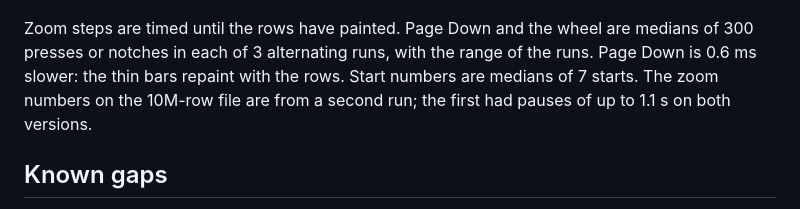
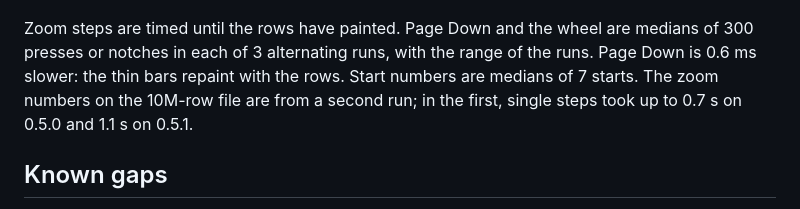
Before and after one commit to abooodbah/leanrows, a Markdown page: docs/releases/v0.5.1.md, the part around the change. Rendered like a GitHub page.

Commit message:
Give the slowest zoom steps of the first 10M-row run per version

```diff
--- a/docs/releases/v0.5.1.md
+++ b/docs/releases/v0.5.1.md
@@ -54,8 +54,8 @@ Zoom steps are timed until the rows have painted. Page Down and the wheel are
 medians of 300 presses or notches in each of 3 alternating runs, with the
 range of the runs. Page Down is 0.6 ms slower: the thin bars repaint with the
 rows. Start numbers are medians of 7 starts. The zoom numbers on the 10M-row
-file are from a second run; the first had pauses of up to 1.1 s on both
-versions.
+file are from a second run; in the first, single steps took up to 0.7 s on
+0.5.0 and 1.1 s on 0.5.1.
 
 ## Known gaps
 
```
